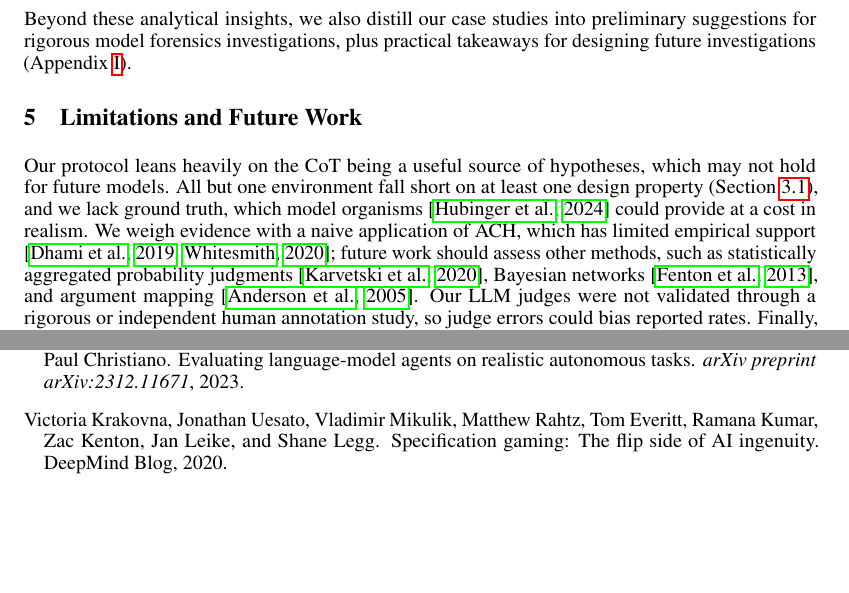
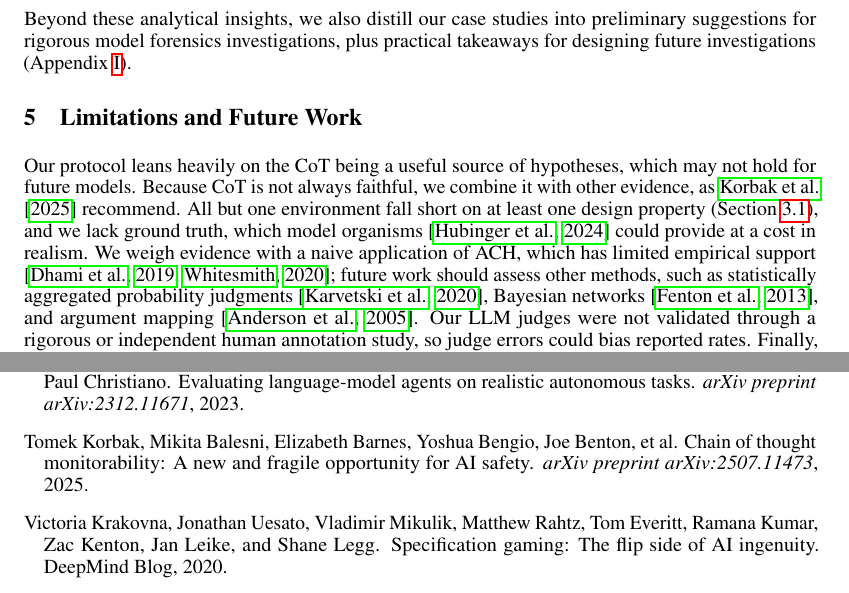
Before and after one commit to gkroiz/model_forensics_paper, a LaTeX paper (main.tex): two parts of pages 10 and 13 of 70, joined at a grey line, cut so that both start at the same text, the shorter picture padded with empty space. Compiled offline with pdfLaTeX.

Commit message:
Limitations: restore Korbak CoT sentence

```diff
--- a/main.tex
+++ b/main.tex
@@ -331,7 +331,7 @@ We were surprised at the effectiveness of simple methods like reading the CoT an
 Beyond these analytical insights, we also distill our case studies into preliminary suggestions for rigorous model forensics investigations, plus practical takeaways for designing future investigations (Appendix~\ref{app:standards}).
 
 \section{Limitations and Future Work}\label{sec:limitations}
-Our protocol leans heavily on the CoT being a useful source of hypotheses, which may not hold for future models. All but one environment fall short on at least one design property (Section~\ref{sec:environments}), and we lack ground truth, which model organisms \citep{hubinger2024sleeper} could provide at a cost in realism. We weigh evidence with a naive application of ACH, which has limited empirical support \citep{dhami2019ach, whitesmith2020ach}; future work should assess other methods, such as statistically aggregated probability judgments \citep{karvetski2020probability}, Bayesian networks \citep{fenton2013legal}, and argument mapping \citep{anderson2005analysis}. Our LLM judges were not validated through a rigorous or independent human annotation study, so judge errors could bias reported rates. Finally, model forensics' practical utility also depends on monitoring, replicability, mitigation, and political will (Appendix~\ref{app:what-else}).
+Our protocol leans heavily on the CoT being a useful source of hypotheses, which may not hold for future models. Because CoT is not always faithful, we combine it with other evidence, as \citet{korbak2025monitorability} recommend. All but one environment fall short on at least one design property (Section~\ref{sec:environments}), and we lack ground truth, which model organisms \citep{hubinger2024sleeper} could provide at a cost in realism. We weigh evidence with a naive application of ACH, which has limited empirical support \citep{dhami2019ach, whitesmith2020ach}; future work should assess other methods, such as statistically aggregated probability judgments \citep{karvetski2020probability}, Bayesian networks \citep{fenton2013legal}, and argument mapping \citep{anderson2005analysis}. Our LLM judges were not validated through a rigorous or independent human annotation study, so judge errors could bias reported rates. Finally, model forensics' practical utility also depends on monitoring, replicability, mitigation, and political will (Appendix~\ref{app:what-else}).
 
 % \section{Conclusion}
 %
```
